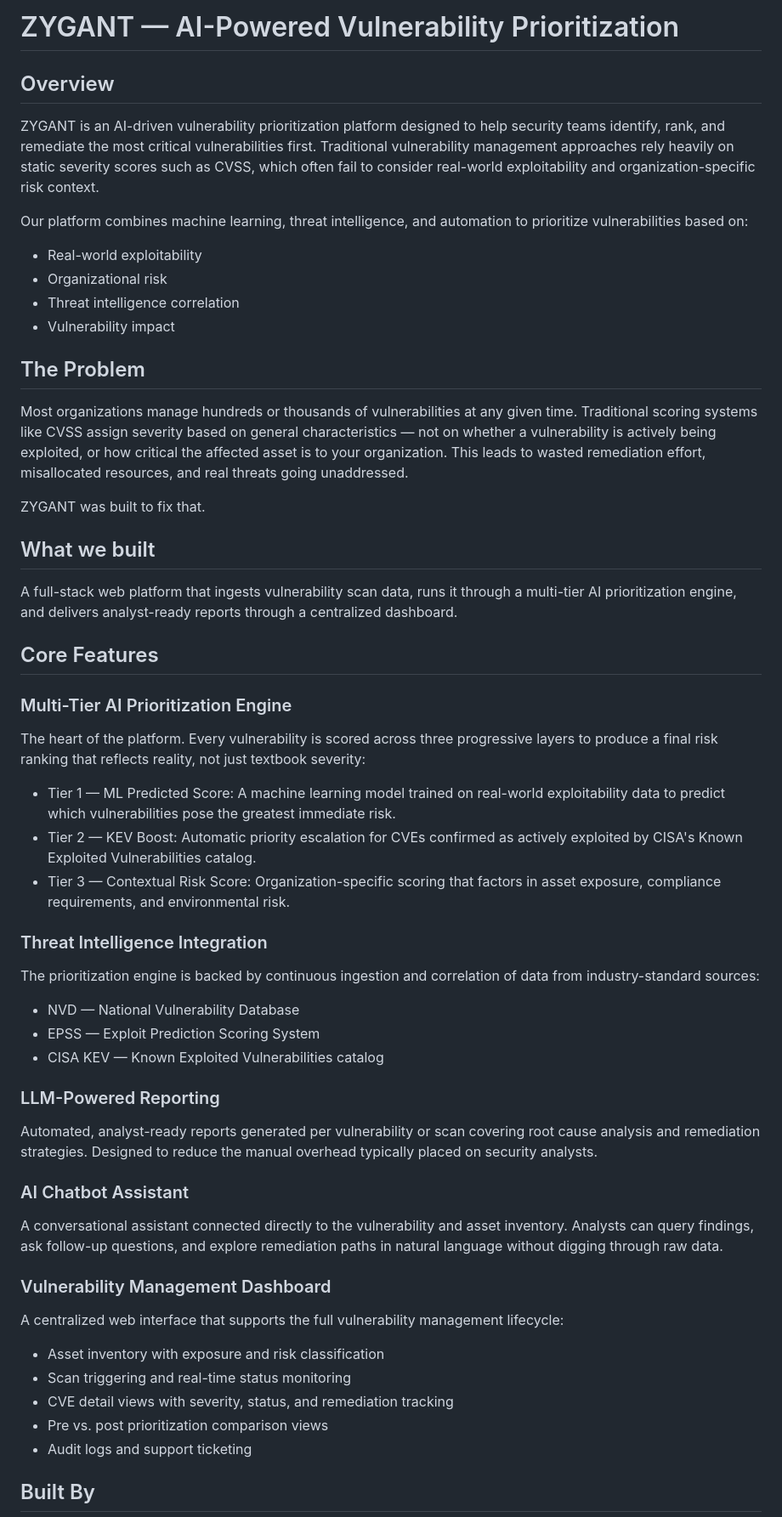
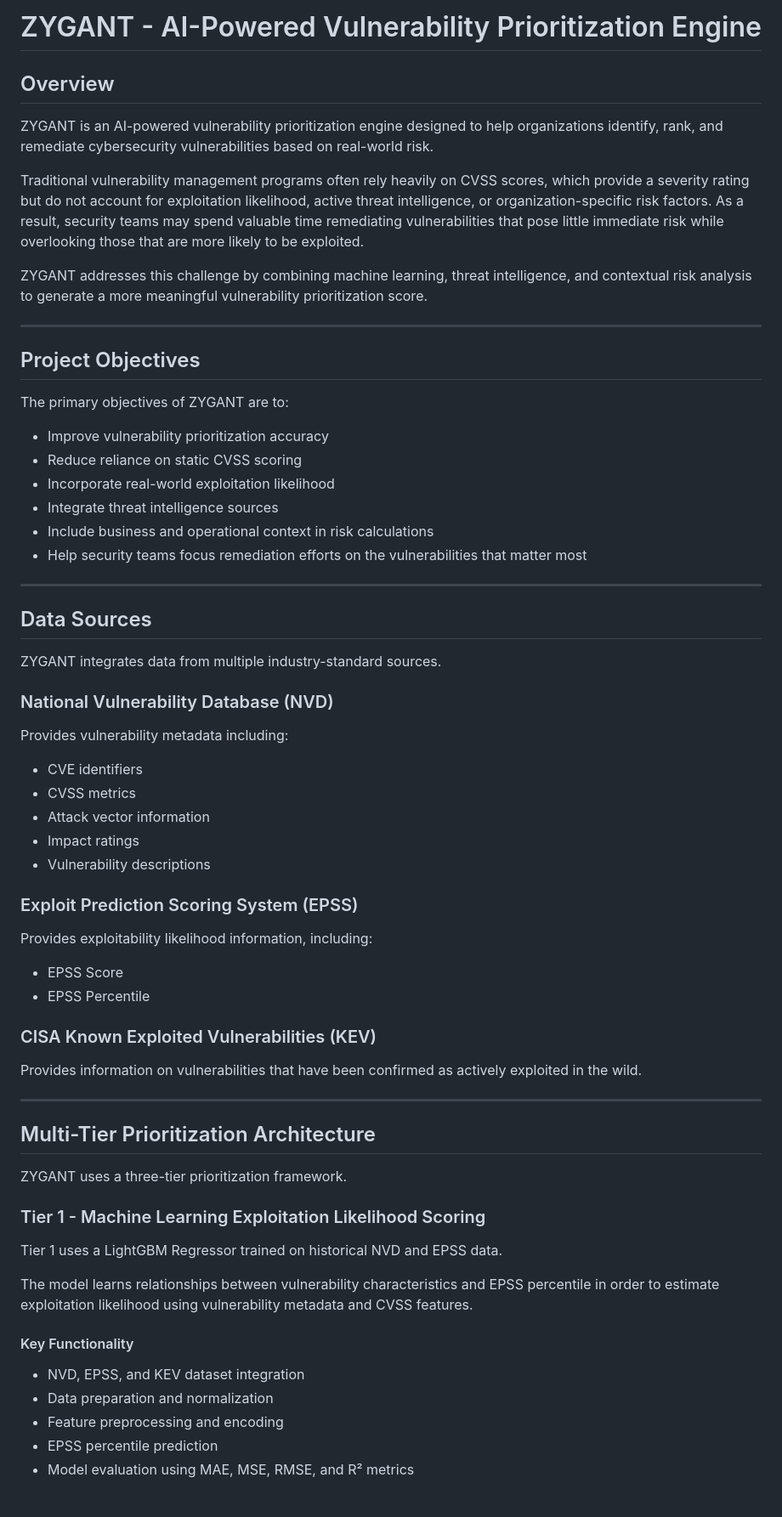
Before and after one commit to Firerey12/zygant, a Markdown page: README.md, the part around one of its changes. Shown at 85% size. Drawn GitHub-style.

```diff
--- a/README.md
+++ b/README.md
@@ -1,51 +1,70 @@
-# ZYGANT — AI-Powered Vulnerability Prioritization
+# ZYGANT - AI-Powered Vulnerability Prioritization Engine
 
 ## Overview
-ZYGANT is an AI-driven vulnerability prioritization platform designed to help security teams identify, rank, and remediate the most critical vulnerabilities first. Traditional vulnerability management approaches rely heavily on static severity scores such as CVSS, which often fail to consider real-world exploitability and organization-specific risk context.
 
-Our platform combines machine learning, threat intelligence, and automation to prioritize vulnerabilities based on:
-- Real-world exploitability
-- Organizational risk
-- Threat intelligence correlation
-- Vulnerability impact
+ZYGANT is an AI-powered vulnerability prioritization engine designed to help organizations identify, rank, and remediate cybersecurity vulnerabilities based on real-world risk.
 
-## The Problem
-Most organizations manage hundreds or thousands of vulnerabilities at any given time. Traditional scoring systems like CVSS assign severity based on general characteristics — not on whether a vulnerability is actively being exploited, or how critical the affected asset is to your organization. This leads to wasted remediation effort, misallocated resources, and real threats going unaddressed.
+Traditional vulnerability management programs often rely heavily on CVSS scores, which provide a severity rating but do not account for exploitation likelihood, active threat intelligence, or organization-specific risk factors. As a result, security teams may spend valuable time remediating vulnerabilities that pose little immediate risk while overlooking those that are more likely to be exploited.
 
-ZYGANT was built to fix that.
+ZYGANT addresses this challenge by combining machine learning, threat intelligence, and contextual risk analysis to generate a more meaningful vulnerability prioritization score.
 
-## What we built
-A full-stack web platform that ingests vulnerability scan data, runs it through a multi-tier AI prioritization engine, and delivers analyst-ready reports through a centralized dashboard.
+---
 
-## Core Features
+## Project Objectives
 
-### Multi-Tier AI Prioritization Engine
-The heart of the platform. Every vulnerability is scored across three progressive layers to produce a final risk ranking that reflects reality, not just textbook severity:
+The primary objectives of ZYGANT are to:
 
-- Tier 1 — ML Predicted Score: A machine learning model trained on real-world exploitability data to predict which vulnerabilities pose the greatest immediate risk.
-- Tier 2 — KEV Boost: Automatic priority escalation for CVEs confirmed as actively exploited by CISA's Known Exploited Vulnerabilities catalog.
-- Tier 3 — Contextual Risk Score: Organization-specific scoring that factors in asset exposure, compliance requirements, and environmental risk.
+- Improve vulnerability prioritization accuracy
+- Reduce reliance on static CVSS scoring
+- Incorporate real-world exploitation likelihood
+- Integrate threat intelligence sources
+- Include business and operational context in risk calculations
+- Help security teams focus remediation efforts on the vulnerabilities that matter most
 
-### Threat Intelligence Integration
-The prioritization engine is backed by continuous ingestion and correlation of data from industry-standard sources:
+---
 
-- NVD — National Vulnerability Database
-- EPSS — Exploit Prediction Scoring System
-- CISA KEV — Known Exploited Vulnerabilities catalog
+## Data Sources
 
-### LLM-Powered Reporting
-Automated, analyst-ready reports generated per vulnerability or scan covering root cause analysis and remediation strategies. Designed to reduce the manual overhead typically placed on security analysts.
+ZYGANT integrates data from multiple industry-standard sources.
 
-### AI Chatbot Assistant
-A conversational assistant connected directly to the vulnerability and asset inventory. Analysts can query findings, ask follow-up questions, and explore remediation paths in natural language without digging through raw data.
+### National Vulnerability Database (NVD)
 
-### Vulnerability Management Dashboard
-A centralized web interface that supports the full vulnerability management lifecycle:
+Provides vulnerability metadata including:
 
-- Asset inventory with exposure and risk classification
-- Scan triggering and real-time status monitoring
-- CVE detail views with severity, status, and remediation tracking
-- Pre vs. post prioritization comparison views
-- Audit logs and support ticketing
+- CVE identifiers
+- CVSS metrics
+- Attack vector information
+- Impact ratings
+- Vulnerability descriptions
 
-## Built By
+### Exploit Prediction Scoring System (EPSS)
+
+Provides exploitability likelihood information, including:
+
+- EPSS Score
+- EPSS Percentile
+
+### CISA Known Exploited Vulnerabilities (KEV)
+
+Provides information on vulnerabilities that have been confirmed as actively exploited in the wild.
+
+---
+
+## Multi-Tier Prioritization Architecture
+
+ZYGANT uses a three-tier prioritization framework.
+
+### Tier 1 - Machine Learning Exploitation Likelihood Scoring
+
+Tier 1 uses a LightGBM Regressor trained on historical NVD and EPSS data.
+
+The model learns relationships between vulnerability characteristics and EPSS percentile in order to estimate exploitation likelihood using vulnerability metadata and CVSS features.
+
+#### Key Functionality
+
+- NVD, EPSS, and KEV dataset integration
+- Data preparation and normalization
+- Feature preprocessing and encoding
+- EPSS percentile prediction
+- Model evaluation using MAE, MSE, RMSE, and R² metrics
+
```
Also changed, not shown: other parts of README.md (+78 -0 lines).
